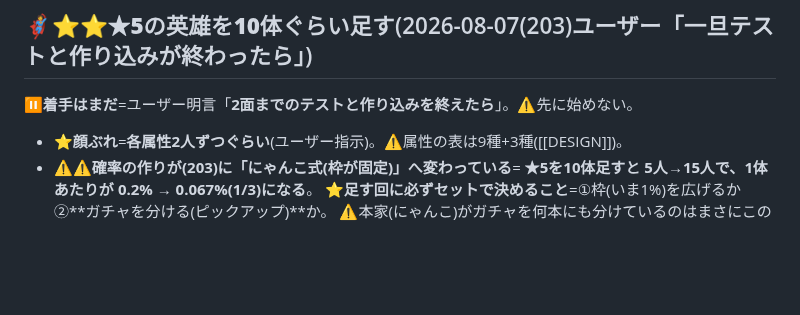
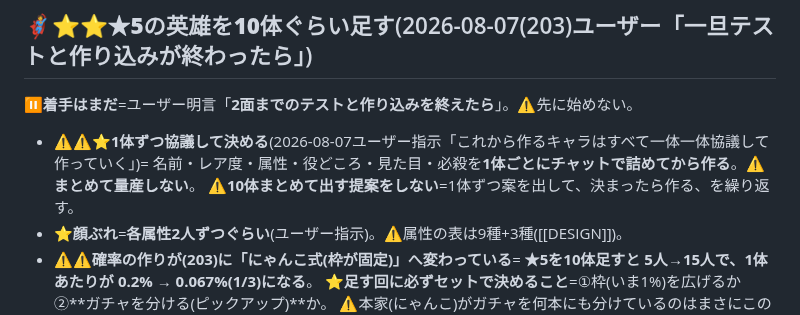
Before and after one commit to lukear185/deadtide, a Markdown page: TODO.md, the part around the change. Rendered like a GitHub page; blank space fills up the shorter version.

Commit message:
📝これから作るキャラは1体ずつ協議して決める(まとめて量産しない)
Co-Authored-By: Claude Opus 5 <noreply@anthropic.com>

```diff
--- a/TODO.md
+++ b/TODO.md
@@ -11,6 +11,9 @@ aliases: [保留, やること]
 
 ## 🦸⭐⭐**★5の英雄を10体ぐらい足す**(2026-08-07(203)ユーザー「一旦テストと作り込みが終わったら」)
 ⏸**着手はまだ**=ユーザー明言「**2面までのテストと作り込みを終えたら**」。⚠先に始めない。
+- ⚠⚠⭐**1体ずつ協議して決める**(2026-08-07ユーザー指示「これから作るキャラはすべて一体一体協議して作っていく」)=
+  名前・レア度・属性・役どころ・見た目・必殺を**1体ごとにチャットで詰めてから作る**。⚠**まとめて量産しない**。
+  ⚠**10体まとめて出す提案をしない**=1体ずつ案を出して、決まったら作る、を繰り返す。
 - ⭐**顔ぶれ**=**各属性2人ずつぐらい**(ユーザー指示)。⚠属性の表は9種+3種([[DESIGN]])。
 - ⚠⚠**確率の作りが(203)に「にゃんこ式(枠が固定)」へ変わっている**=
   **★5を10体足すと 5人→15人で、1体あたりが 0.2% → 0.067%(1/3)になる**。
```
Also changed, not shown: CLAUDE.md (+3 -0 lines).
